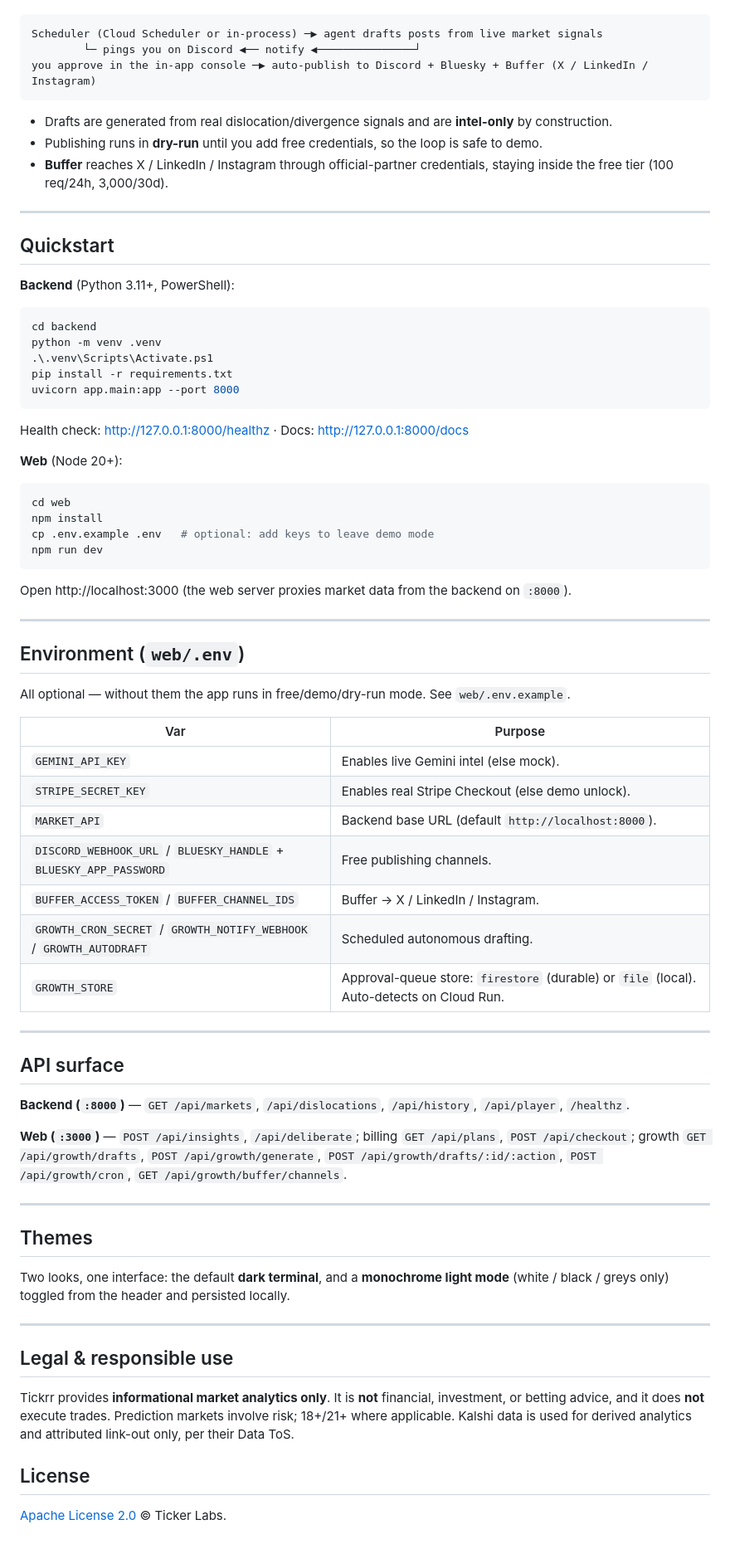
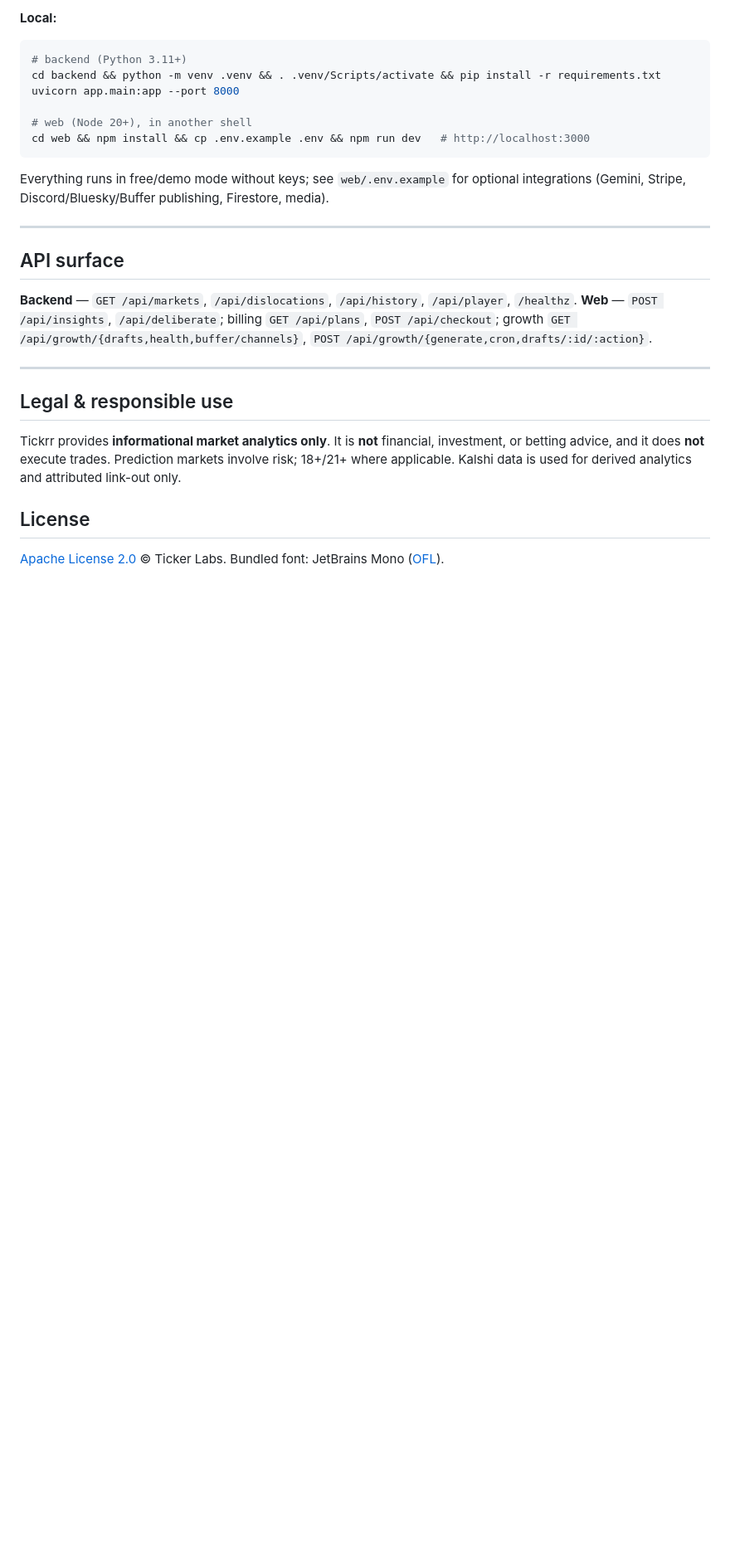
Before and after one commit to vn-envy/Tickrr, a Markdown page: README.md, the part around one of its changes. Shown at 83% size. Rendered like a GitHub page; blank space fills up the shorter version.

````diff
--- a/README.md
+++ b/README.md
@@ -68,70 +112,23 @@ Tickrr markets itself with a human-in-the-loop agent — everything except your
 
+**Local:**
+```bash
+# backend (Python 3.11+)
+cd backend && python -m venv .venv && . .venv/Scripts/activate && pip install -r requirements.txt
+uvicorn app.main:app --port 8000
+
+# web (Node 20+), in another shell
+cd web && npm install && cp .env.example .env && npm run dev   # http://localhost:3000
 ```
-Scheduler (Cloud Scheduler or in-process) ─▶ agent drafts posts from live market signals
-        └─ pings you on Discord ◀── notify ◀───────────────┘
-you approve in the in-app console ─▶ auto-publish to Discord + Bluesky + Buffer (X / LinkedIn / Instagram)
-```
-
-- Drafts are generated from real dislocation/divergence signals and are **intel-only** by construction.
-- Publishing runs in **dry-run** until you add free credentials, so the loop is safe to demo.
-- **Buffer** reaches X / LinkedIn / Instagram through official-partner credentials, staying inside
-  the free tier (100 req/24h, 3,000/30d).
-
----
-
-## Quickstart
-
-**Backend** (Python 3.11+, PowerShell):
-```powershell
-cd backend
-python -m venv .venv
-.\.venv\Scripts\Activate.ps1
-pip install -r requirements.txt
-uvicorn app.main:app --port 8000
-```
-Health check: http://127.0.0.1:8000/healthz · Docs: http://127.0.0.1:8000/docs
-
-**Web** (Node 20+):
-```powershell
-cd web
-npm install
-cp .env.example .env   # optional: add keys to leave demo mode
-npm run dev
-```
-Open http://localhost:3000 (the web server proxies market data from the backend on `:8000`).
-
----
-
-## Environment (`web/.env`)
-
-All optional — without them the app runs in free/demo/dry-run mode. See `web/.env.example`.
-
-| Var | Purpose |
-|---|---|
-| `GEMINI_API_KEY` | Enables live Gemini intel (else mock). |
-| `STRIPE_SECRET_KEY` | Enables real Stripe Checkout (else demo unlock). |
-| `MARKET_API` | Backend base URL (default `http://localhost:8000`). |
-| `DISCORD_WEBHOOK_URL` / `BLUESKY_HANDLE` + `BLUESKY_APP_PASSWORD` | Free publishing channels. |
-| `BUFFER_ACCESS_TOKEN` / `BUFFER_CHANNEL_IDS` | Buffer → X / LinkedIn / Instagram. |
-| `GROWTH_CRON_SECRET` / `GROWTH_NOTIFY_WEBHOOK` / `GROWTH_AUTODRAFT` | Scheduled autonomous drafting. |
-| `GROWTH_STORE` | Approval-queue store: `firestore` (durable) or `file` (local). Auto-detects on Cloud Run. |
+Everything runs in free/demo mode without keys; see `web/.env.example` for optional integrations
+(Gemini, Stripe, Discord/Bluesky/Buffer publishing, Firestore, media).
 
 ---
 
 ## API surface
 
-**Backend (`:8000`)** — `GET /api/markets`, `/api/dislocations`, `/api/history`, `/api/player`, `/healthz`.
-
-**Web (`:3000`)** — `POST /api/insights`, `/api/deliberate`; billing `GET /api/plans`, `POST /api/checkout`;
-growth `GET /api/growth/drafts`, `POST /api/growth/generate`, `POST /api/growth/drafts/:id/:action`,
-`POST /api/growth/cron`, `GET /api/growth/buffer/channels`.
-
----
-
-## Themes
-
-Two looks, one interface: the default **dark terminal**, and a **monochrome light mode**
-(white / black / greys only) toggled from the header and persisted locally.
+**Backend** — `GET /api/markets`, `/api/dislocations`, `/api/history`, `/api/player`, `/healthz`.
+**Web** — `POST /api/insights`, `/api/deliberate`; billing `GET /api/plans`, `POST /api/checkout`;
+growth `GET /api/growth/{drafts,health,buffer/channels}`, `POST /api/growth/{generate,cron,drafts/:id/:action}`.
 
 ---
 
@@ -139,8 +136,8 @@ Two looks, one interface: the default **dark terminal**, and a **monochrome ligh
 
 Tickrr provides **informational market analytics only**. It is **not** financial, investment, or
 betting advice, and it does **not** execute trades. Prediction markets involve risk; 18+/21+ where
-applicable. Kalshi data is used for derived analytics and attributed link-out only, per their Data ToS.
+applicable. Kalshi data is used for derived analytics and attributed link-out only.
 
 ## License
 
-[Apache License 2.0](LICENSE) © Ticker Labs.
+[Apache License 2.0](LICENSE) © Ticker Labs. Bundled font: JetBrains Mono ([OFL](web/assets/fonts/OFL.txt)).
````
Also changed, not shown: other parts of README.md (+76 -32 lines), docs/media/growth.png (added), docs/media/terminal.png (added), 1 other file.
